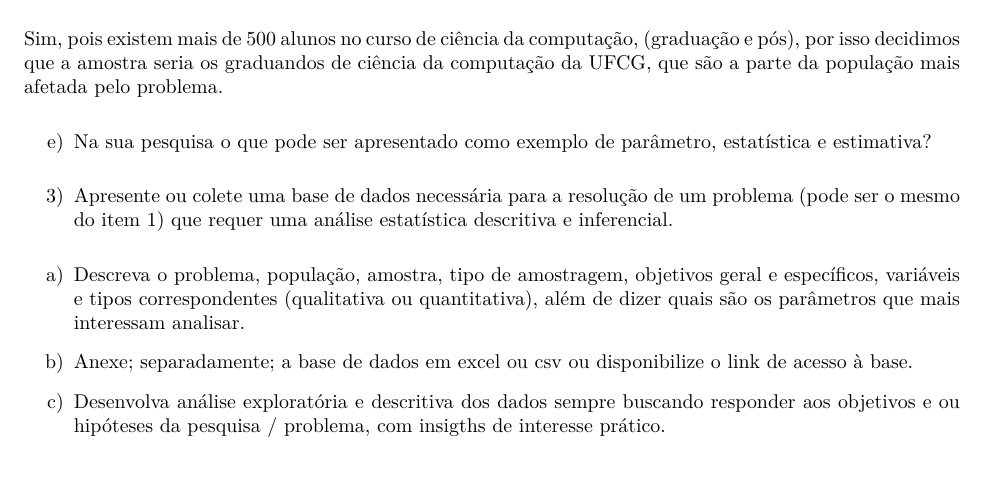
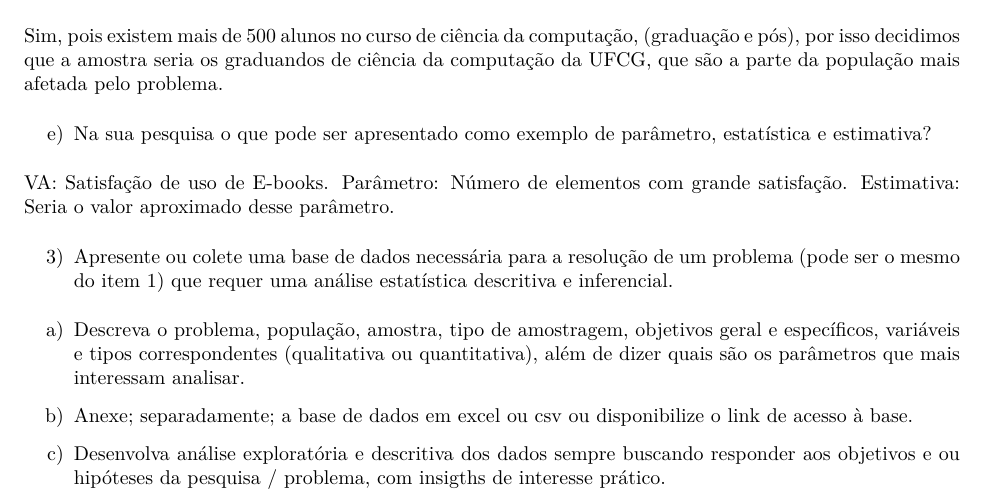
Before and after one commit to gustavolbs/estatistica-ufcg-2021.2, an R Markdown document (Trabalho2/Trabalho2.Rmd): part of the page, cut so that both start at the same text, the shorter picture padded with empty space. The pictures show the output file Trabalho2/Trabalho2.pdf that the author committed with the source.

Commit message:
add 2.e)

```diff
--- a/Trabalho2/Trabalho2.Rmd
+++ b/Trabalho2/Trabalho2.Rmd
@@ -36,6 +36,10 @@ Sim, pois existem mais de 500 alunos no curso de ciência da computação, (grad
 e) Na sua pesquisa o que pode ser apresentado como exemplo de parâmetro, estatística e
 estimativa?
 
+VA: Satisfação de uso de E-books.
+Parâmetro: Número de elementos com grande satisfação.
+Estimativa: Seria o valor aproximado desse parâmetro.
+
 3) Apresente ou colete uma base de dados necessária para a resolução de um problema (pode ser o mesmo do item 1) que requer uma análise estatística descritiva e inferencial.
 
 a) Descreva o problema, população, amostra, tipo de amostragem, objetivos geral e específicos, variáveis e tipos correspondentes (qualitativa ou quantitativa), além de dizer quais são os parâmetros que mais interessam analisar.
```
Also changed, not shown: Trabalho2/Trabalho2.pdf.
